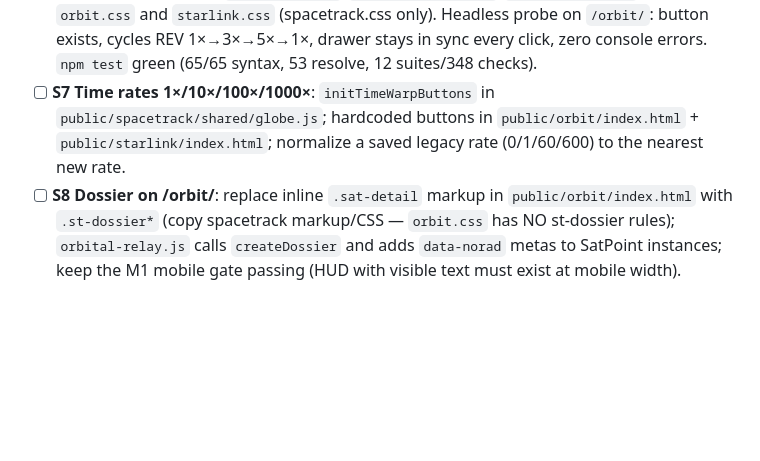
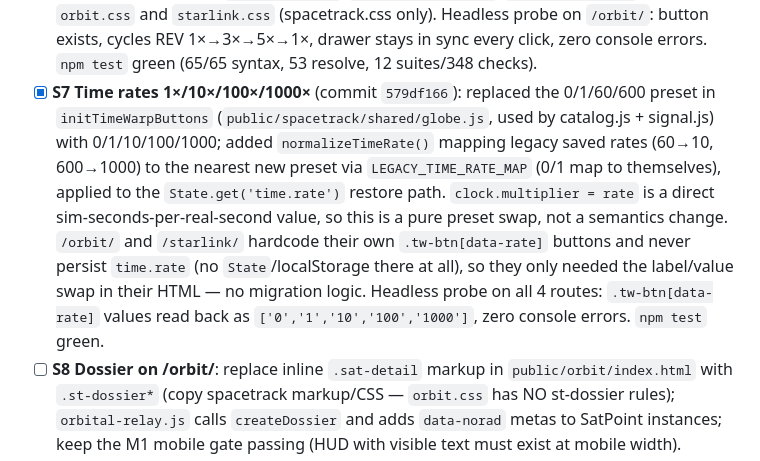
Before and after one commit to ankitsriv89/orbit-relay-web, a Markdown page: docs/session-handoff.md, the part around the change. Drawn GitHub-style; blank space fills up the shorter version.

Commit message:
docs: mark S7 done in session handoff

```diff
--- a/docs/session-handoff.md
+++ b/docs/session-handoff.md
@@ -76,10 +76,20 @@
       probe on `/orbit/`: button exists, cycles REV 1×→3×→5×→1×, drawer
       stays in sync every click, zero console errors. `npm test` green
       (65/65 syntax, 53 resolve, 12 suites/348 checks).
-- [ ] **S7 Time rates 1×/10×/100×/1000×**: `initTimeWarpButtons` in
-      `public/spacetrack/shared/globe.js`; hardcoded buttons in
-      `public/orbit/index.html` + `public/starlink/index.html`; normalize a saved
-      legacy rate (0/1/60/600) to the nearest new rate.
+- [x] **S7 Time rates 1×/10×/100×/1000×** (commit `579df166`): replaced the
+      0/1/60/600 preset in `initTimeWarpButtons` (`public/spacetrack/shared/globe.js`,
+      used by catalog.js + signal.js) with 0/1/10/100/1000; added
+      `normalizeTimeRate()` mapping legacy saved rates (60→10, 600→1000) to
+      the nearest new preset via `LEGACY_TIME_RATE_MAP` (0/1 map to
+      themselves), applied to the `State.get('time.rate')` restore path.
+      `clock.multiplier = rate` is a direct sim-seconds-per-real-second
+      value, so this is a pure preset swap, not a semantics change.
+      `/orbit/` and `/starlink/` hardcode their own `.tw-btn[data-rate]`
+      buttons and never persist `time.rate` (no `State`/localStorage there
+      at all), so they only needed the label/value swap in their HTML —
+      no migration logic. Headless probe on all 4 routes: `.tw-btn[data-rate]`
+      values read back as `['0','1','10','100','1000']`, zero console errors.
+      `npm test` green.
 - [ ] **S8 Dossier on /orbit/**: replace inline `.sat-detail` markup in
       `public/orbit/index.html` with `.st-dossier*` (copy spacetrack markup/CSS —
       `orbit.css` has NO st-dossier rules); `orbital-relay.js` calls
```
